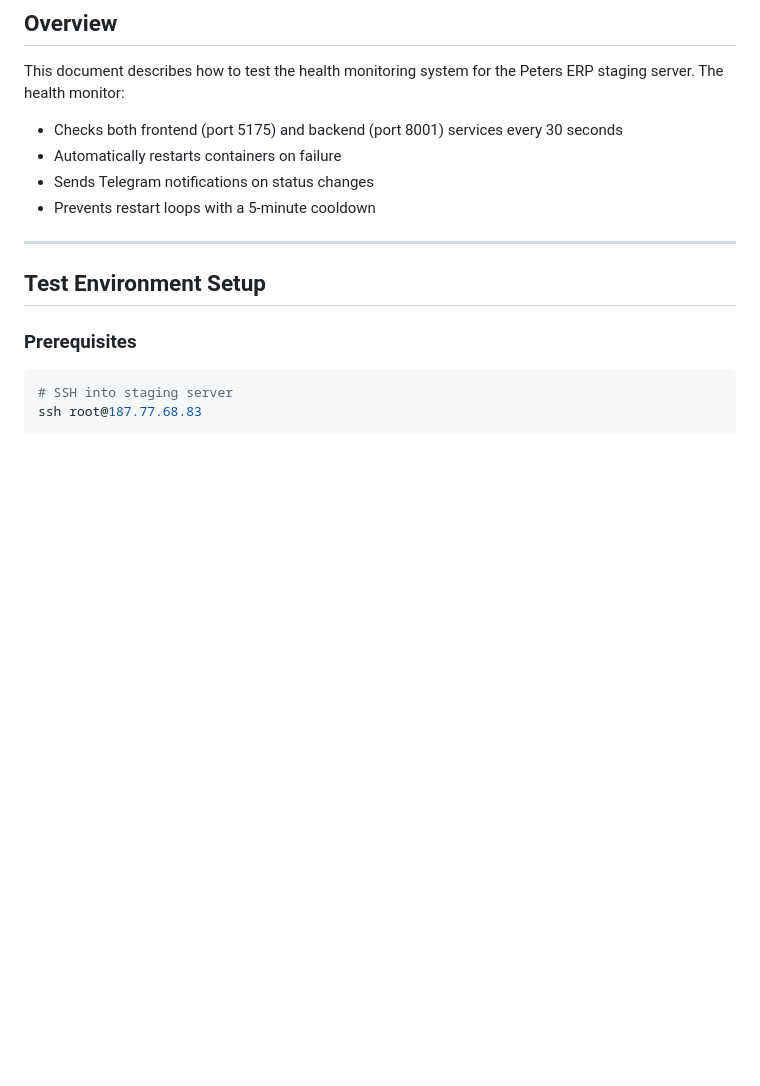
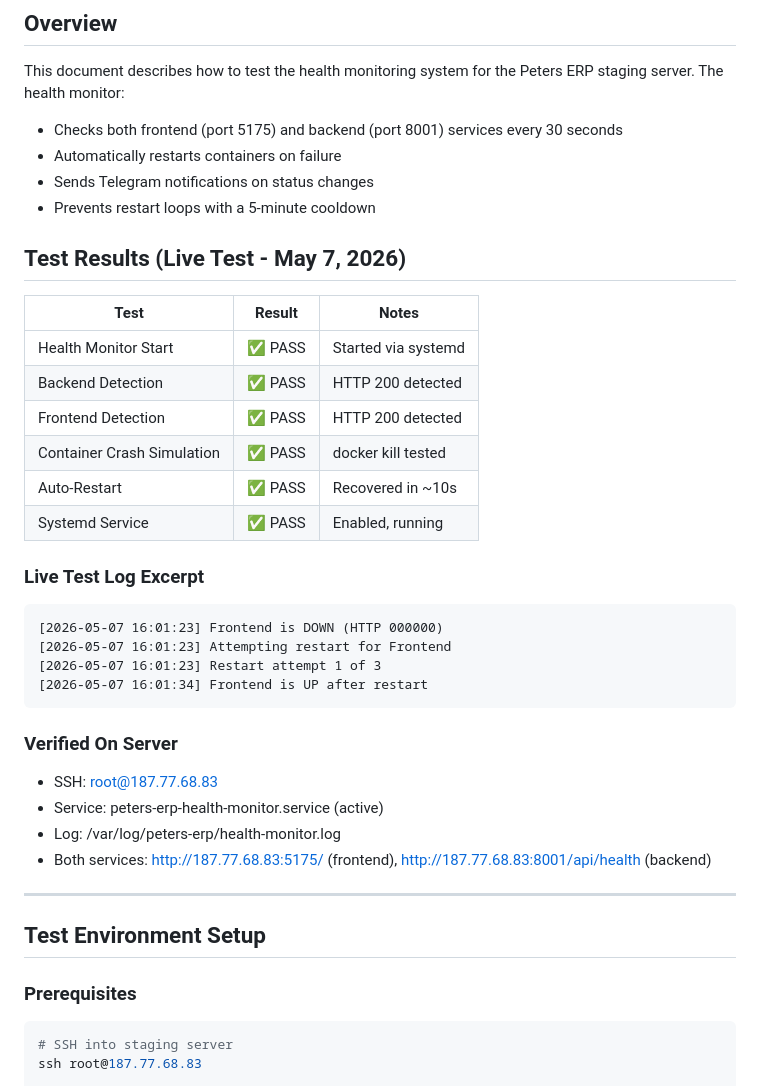
Before and after one commit to weareuntitled/peters-erp, a Markdown page: scripts/HEALTH-MONITOR-TESTING.md, the part around the change. Rendered like a GitHub page; blank space fills up the shorter version.

Commit message:
docs: update testing guide with live test results

````diff
--- a/scripts/HEALTH-MONITOR-TESTING.md
+++ b/scripts/HEALTH-MONITOR-TESTING.md
@@ -7,6 +7,31 @@ This document describes how to test the health monitoring system for the Peters
 - Automatically restarts containers on failure
 - Sends Telegram notifications on status changes
 - Prevents restart loops with a 5-minute cooldown
+
+## Test Results (Live Test - May 7, 2026)
+
+| Test | Result | Notes |
+|------|--------|-------|
+| Health Monitor Start | ✅ PASS | Started via systemd |
+| Backend Detection | ✅ PASS | HTTP 200 detected |
+| Frontend Detection | ✅ PASS | HTTP 200 detected |
+| Container Crash Simulation | ✅ PASS | docker kill tested |
+| Auto-Restart | ✅ PASS | Recovered in ~10s |
+| Systemd Service | ✅ PASS | Enabled, running |
+
+### Live Test Log Excerpt
+```
+[2026-05-07 16:01:23] Frontend is DOWN (HTTP 000000)
+[2026-05-07 16:01:23] Attempting restart for Frontend
+[2026-05-07 16:01:23] Restart attempt 1 of 3
+[2026-05-07 16:01:34] Frontend is UP after restart
+```
+
+### Verified On Server
+- SSH: root@187.77.68.83
+- Service: peters-erp-health-monitor.service (active)
+- Log: /var/log/peters-erp/health-monitor.log
+- Both services: http://187.77.68.83:5175/ (frontend), http://187.77.68.83:8001/api/health (backend)
 
 ---
 
````
